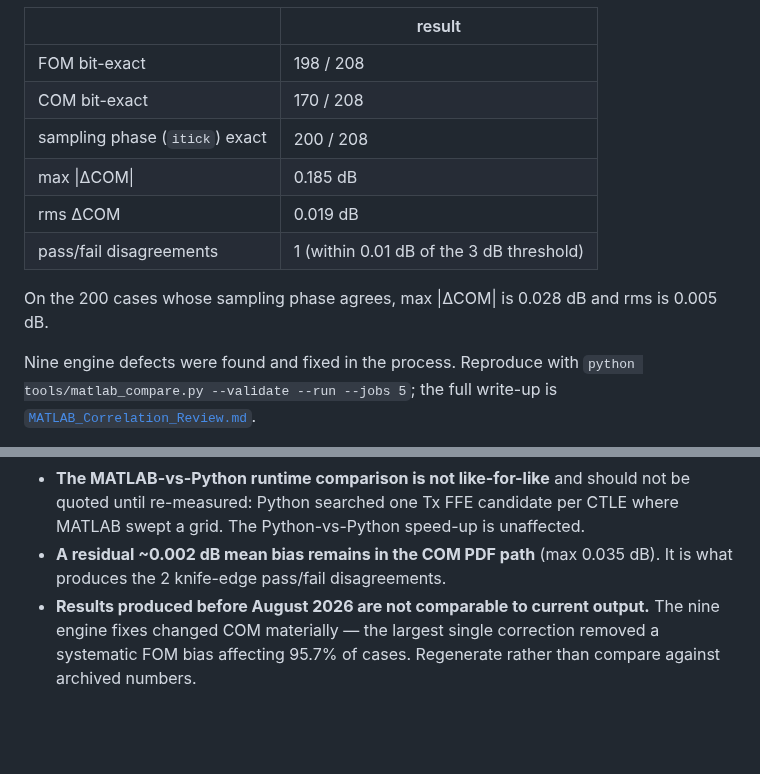
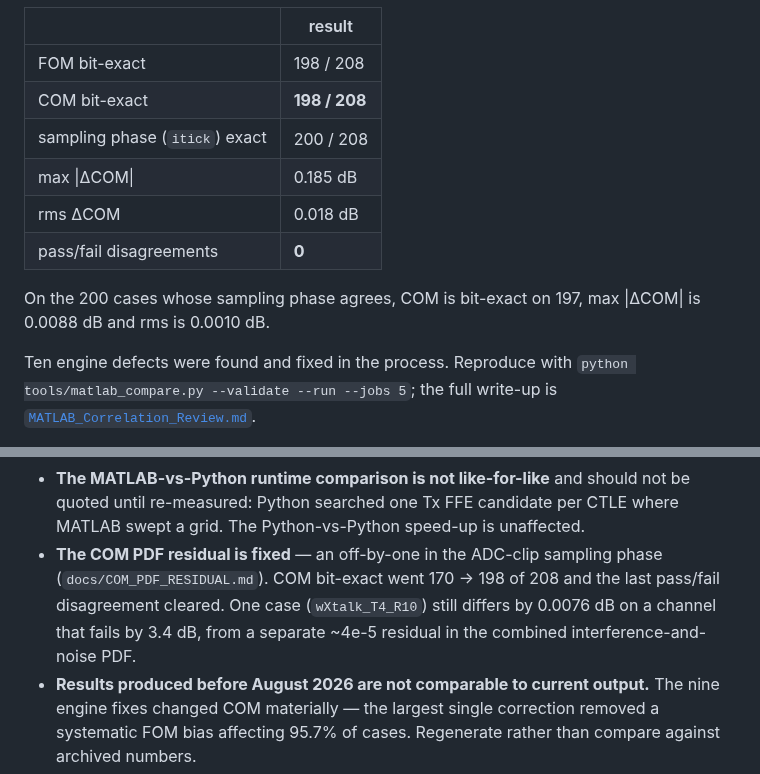
Before and after one commit to tbermen/SiCoPR, a Markdown page: README.md, 2 parts joined by grey strips. Drawn GitHub-style; blank space fills up the shorter version.

```diff
--- a/README.md
+++ b/README.md
@@ -238,16 +238,16 @@ Hansel D'silva's `com_ieee8023_4p15p0` runs were compared case by case:
 | | result |
 |---|---|
 | FOM bit-exact | 198 / 208 |
-| COM bit-exact | 170 / 208 |
+| COM bit-exact | **198 / 208** |
 | sampling phase (`itick`) exact | 200 / 208 |
 | max \|ΔCOM\| | 0.185 dB |
-| rms ΔCOM | 0.019 dB |
-| pass/fail disagreements | 1 (within 0.01 dB of the 3 dB threshold) |
+| rms ΔCOM | 0.018 dB |
+| pass/fail disagreements | **0** |
 
-On the 200 cases whose sampling phase agrees, max \|ΔCOM\| is 0.028 dB and rms is
-0.005 dB.
+On the 200 cases whose sampling phase agrees, COM is bit-exact on 197, max
+\|ΔCOM\| is 0.0088 dB and rms is 0.0010 dB.
 
-Nine engine defects were found and fixed in the process. Reproduce with
+Ten engine defects were found and fixed in the process. Reproduce with
 `python tools/matlab_compare.py --validate --run --jobs 5`; the full write-up is
 [`MATLAB_Correlation_Review.md`](MATLAB_Correlation_Review.md).
 
@@ -275,8 +275,11 @@ Honest caveats for anyone relying on the numbers:
 - **The MATLAB-vs-Python runtime comparison is not like-for-like** and should not be
   quoted until re-measured: Python searched one Tx FFE candidate per CTLE where MATLAB
   swept a grid. The Python-vs-Python speed-up is unaffected.
-- **A residual ~0.002 dB mean bias remains in the COM PDF path** (max 0.035 dB). It is
-  what produces the 2 knife-edge pass/fail disagreements.
+- **The COM PDF residual is fixed** — an off-by-one in the ADC-clip sampling phase
+  (`docs/COM_PDF_RESIDUAL.md`). COM bit-exact went 170 → 198 of 208 and the last
+  pass/fail disagreement cleared. One case (`wXtalk_T4_R10`) still differs by
+  0.0076 dB on a channel that fails by 3.4 dB, from a separate ~4e-5 residual in the
+  combined interference-and-noise PDF.
 - **Results produced before August 2026 are not comparable to current output.** The nine
   engine fixes changed COM materially — the largest single correction removed a systematic
   FOM bias affecting 95.7% of cases. Regenerate rather than compare against archived numbers.
```
Also changed, not shown: MATLAB_Correlation_Review.md (+13 -10 lines), docs/COM_PDF_RESIDUAL.md (+53 -0 lines).
